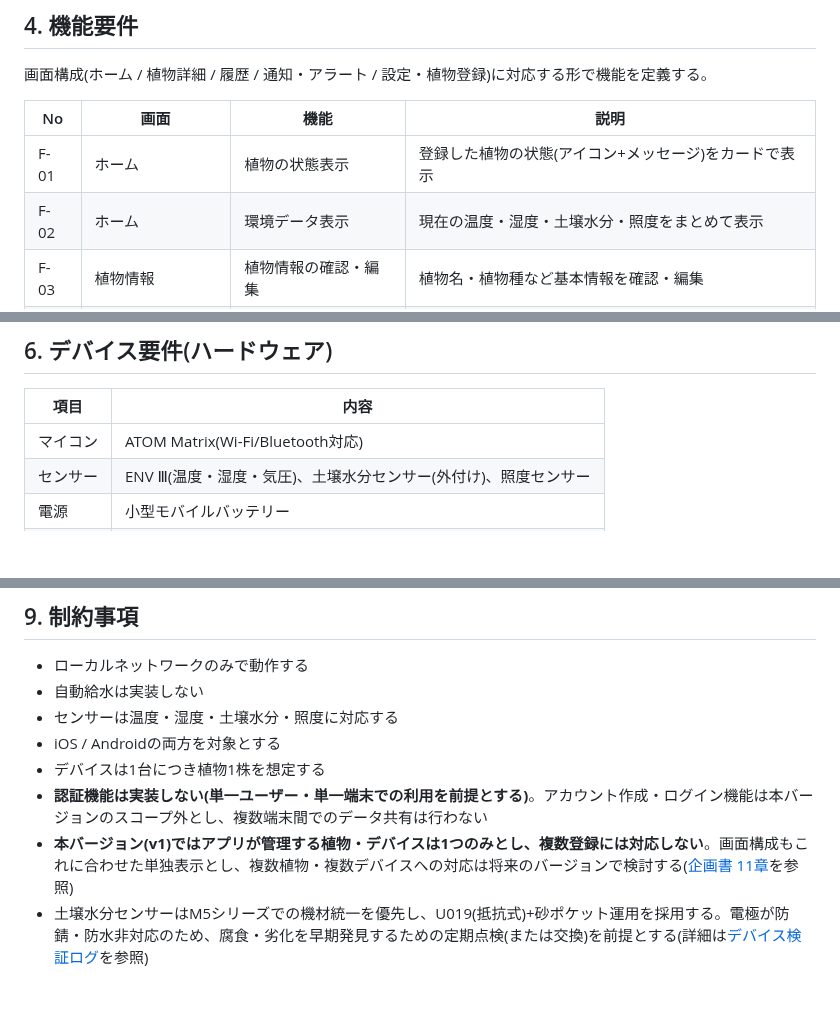
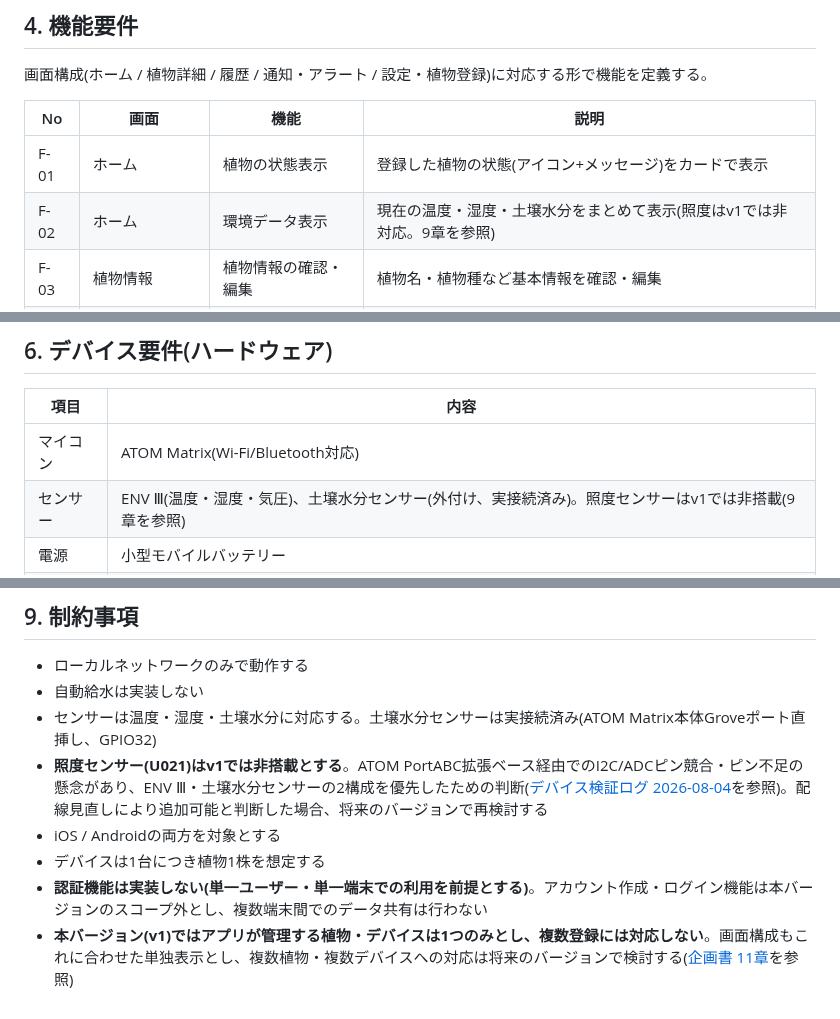
Before and after one commit to Amemiyakana890/plant-monitoring, a Markdown page: docs/requirements.md, 3 parts joined by grey strips. GitHub-like rendering; blank space fills up the shorter version.

Commit message:
要件定義書を現状に合わせます

```diff
--- a/docs/requirements.md
+++ b/docs/requirements.md
@@ -36,7 +36,7 @@
 | No | 画面 | 機能 | 説明 |
 |---|---|---|---|
 | F-01 | ホーム | 植物の状態表示 | 登録した植物の状態(アイコン+メッセージ)をカードで表示 |
-| F-02 | ホーム | 環境データ表示 | 現在の温度・湿度・土壌水分・照度をまとめて表示 |
+| F-02 | ホーム | 環境データ表示 | 現在の温度・湿度・土壌水分をまとめて表示(照度はv1では非対応。9章を参照) |
 | F-03 | 植物情報 | 植物情報の確認・編集 | 植物名・植物種など基本情報を確認・編集 |
 | F-04 | 履歴 | 履歴グラフ表示 | 過去の環境データをグラフで確認 |
 | F-05 | 通知/アラート | 状態悪化通知 | 状態が悪化した際に通知 |
@@ -62,7 +62,7 @@
 | 項目 | 内容 |
 |---|---|
 | マイコン | ATOM Matrix(Wi-Fi/Bluetooth対応) |
-| センサー | ENV Ⅲ(温度・湿度・気圧)、土壌水分センサー(外付け)、照度センサー |
+| センサー | ENV Ⅲ(温度・湿度・気圧)、土壌水分センサー(外付け、実接続済み)。照度センサーはv1では非搭載(9章を参照) |
 | 電源 | 小型モバイルバッテリー |
 | 充電管理 | USB-C充電 |
 | 通知手段 | フルカラーステータスLED(緑:正常 / 橙:注意 / 赤:エラー) |
@@ -94,9 +94,9 @@
 
 - ローカルネットワークのみで動作する
 - 自動給水は実装しない
-- センサーは温度・湿度・土壌水分・照度に対応する
+- センサーは温度・湿度・土壌水分に対応する。土壌水分センサーは実接続済み(ATOM Matrix本体Groveポート直挿し、GPIO32)
+- **照度センサー(U021)はv1では非搭載とする**。ATOM PortABC拡張ベース経由でのI2C/ADCピン競合・ピン不足の懸念があり、ENV Ⅲ・土壌水分センサーの2構成を優先したための判断([デバイス検証ログ 2026-08-04](device-test-log.md#2026-08-04-土壌水分センサーu019配線変更-atom-portabc拡張ベース経由からatom-matrix本体grove直挿しへ)を参照)。配線見直しにより追加可能と判断した場合、将来のバージョンで再検討する
 - iOS / Androidの両方を対象とする
 - デバイスは1台につき植物1株を想定する
 - **認証機能は実装しない(単一ユーザー・単一端末での利用を前提とする)**。アカウント作成・ログイン機能は本バージョンのスコープ外とし、複数端末間でのデータ共有は行わない
 - **本バージョン(v1)ではアプリが管理する植物・デバイスは1つのみとし、複数登録には対応しない**。画面構成もこれに合わせた単独表示とし、複数植物・複数デバイスへの対応は将来のバージョンで検討する([企画書 11章](concept.md#11-今後の展望)を参照)
-- 土壌水分センサーはM5シリーズでの機材統一を優先し、U019(抵抗式)+砂ポケット運用を採用する。電極が防錆・防水非対応のため、腐食・劣化を早期発見するための定期点検(または交換)を前提とする(詳細は[デバイス検証ログ](device-test-log.md)を参照)
```
